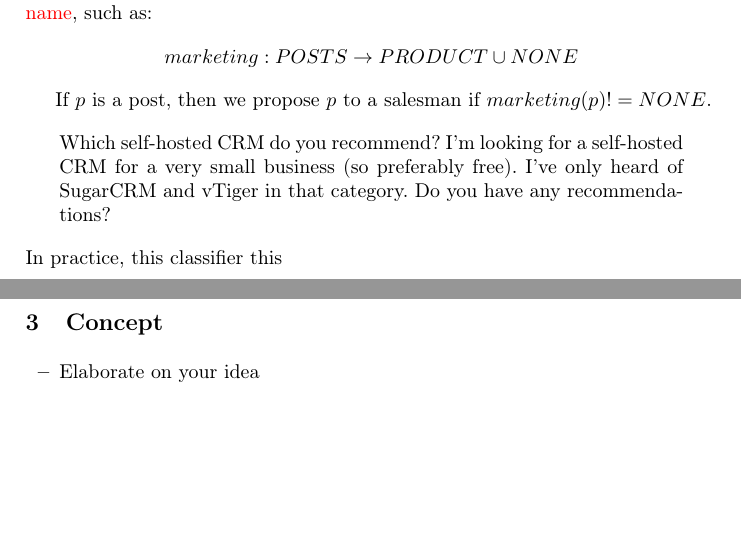
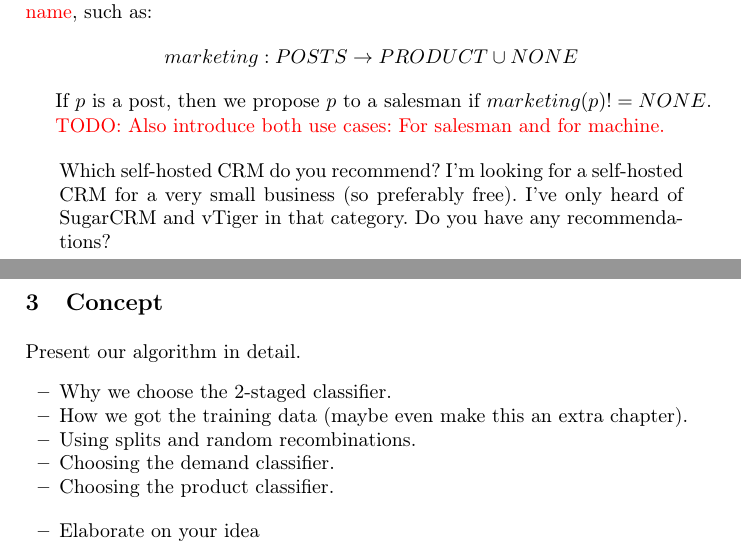
Before and after one commit to daniel-kurzynski/noise-to-opportunity-ml, a LaTeX paper (paper/paper.tex, which reads paper/sections/concept.tex, paper/sections/related.tex): two parts of pages 2 and 3 of 4, joined at a grey line, cut so that both start at the same text, the shorter picture padded with empty space. Compiled offline with pdfLaTeX.

Commit message:
Latest paper.

```diff
--- a/paper/sections/concept.tex
+++ b/paper/sections/concept.tex
@@ -1,6 +1,16 @@
 %!TEX root = ../paper.tex
 \section{Concept}
 \label{sec:concept}
+
+Present our algorithm in detail.
+\begin{itemize}
+	\item Why we choose the 2-staged classifier.
+	\item How we got the training data (maybe even make this an extra chapter).
+	\item Using splits and random recombinations.
+	\item Choosing the demand classifier.
+	\item Choosing the product classifier.
+\end{itemize}
+
 \begin{itemize}
 	\item Elaborate on your idea
 	\item First give examples and than try to generalize
--- a/paper/sections/related.tex
+++ b/paper/sections/related.tex
@@ -26,9 +26,10 @@ Then, the problem can be classified as a function $marketing$ \todo{Better name}
 
 If $p$ is a post, then we propose $p$ to a salesman if $marketing(p) != NONE$.
 
+\todo{Also introduce both use cases: For salesman and for machine.}
+
 \begin{quote}
 	Which self-hosted CRM do you recommend?
 	I'm looking for a self-hosted CRM for a very small business (so preferably free).
 	I've only heard of SugarCRM and vTiger in that category. Do you have any recommendations?
 \end{quote}
-In practice, this classifier this
```
